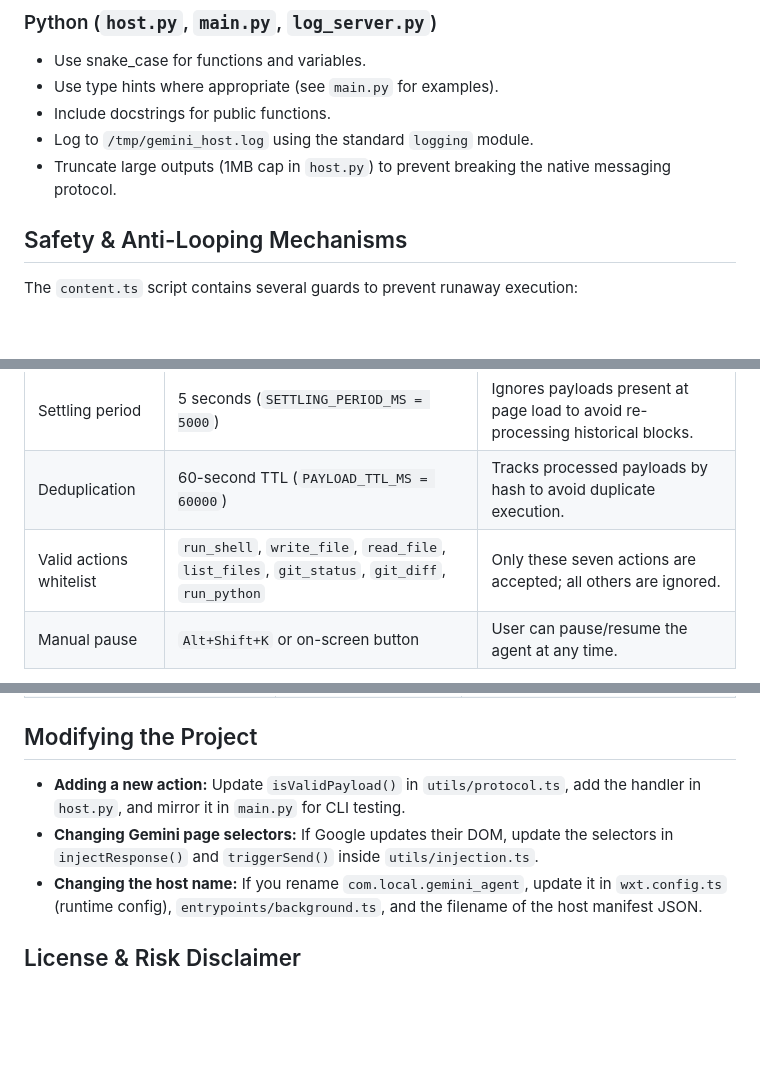
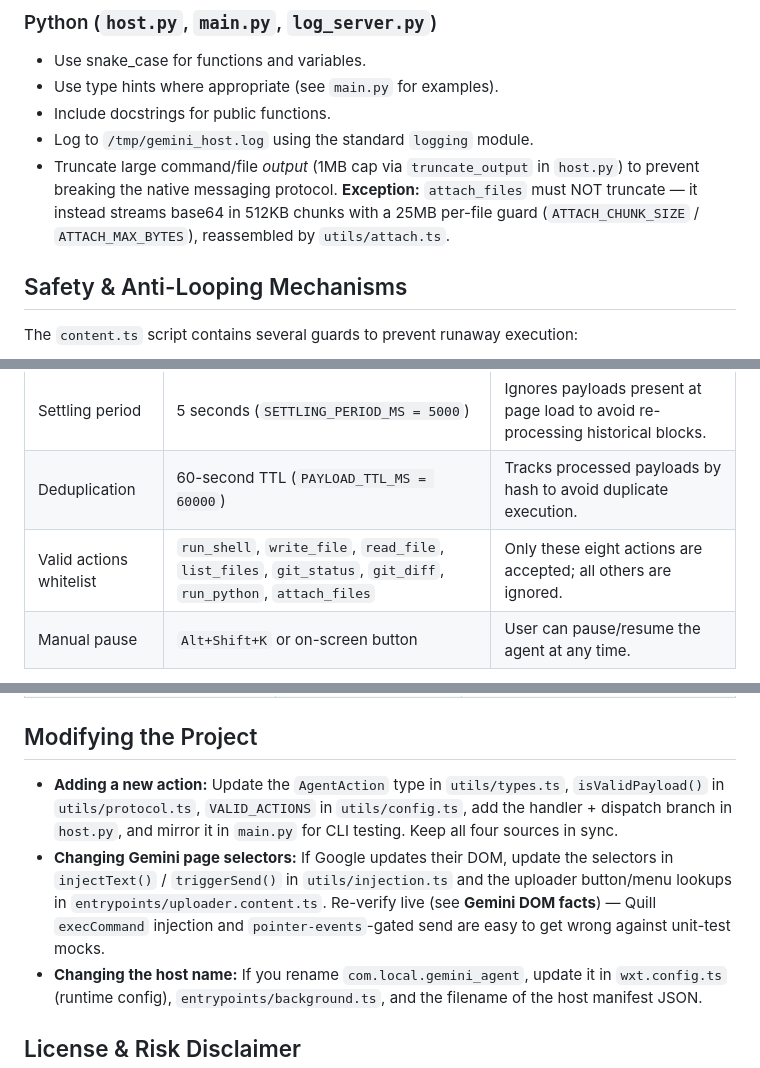
Before and after one commit to 0reo/Gemini-Chrome-Agent, a Markdown page: AGENTS.md, 3 parts joined by grey strips. Drawn GitHub-style; blank space fills up the shorter version.

```diff
--- a/AGENTS.md
+++ b/AGENTS.md
@@ -160,7 +196,7 @@ python3 main.py interactive
 - Use type hints where appropriate (see `main.py` for examples).
 - Include docstrings for public functions.
 - Log to `/tmp/gemini_host.log` using the standard `logging` module.
-- Truncate large outputs (1MB cap in `host.py`) to prevent breaking the native messaging protocol.
+- Truncate large command/file *output* (1MB cap via `truncate_output` in `host.py`) to prevent breaking the native messaging protocol. **Exception:** `attach_files` must NOT truncate — it instead streams base64 in 512KB chunks with a 25MB per-file guard (`ATTACH_CHUNK_SIZE` / `ATTACH_MAX_BYTES`), reassembled by `utils/attach.ts`.
 
 ## Safety & Anti-Looping Mechanisms
 
@@ -172,7 +208,7 @@ The `content.ts` script contains several guards to prevent runaway execution:
 | Rate limit | 5 per minute (`MAX_PER_MINUTE = 5`) | Auto-pauses the agent if exceeded. |
 | Settling period | 5 seconds (`SETTLING_PERIOD_MS = 5000`) | Ignores payloads present at page load to avoid re-processing historical blocks. |
 | Deduplication | 60-second TTL (`PAYLOAD_TTL_MS = 60000`) | Tracks processed payloads by hash to avoid duplicate execution. |
-| Valid actions whitelist | `run_shell`, `write_file`, `read_file`, `list_files`, `git_status`, `git_diff`, `run_python` | Only these seven actions are accepted; all others are ignored. |
+| Valid actions whitelist | `run_shell`, `write_file`, `read_file`, `list_files`, `git_status`, `git_diff`, `run_python`, `attach_files` | Only these eight actions are accepted; all others are ignored. |
 | Manual pause | `Alt+Shift+K` or on-screen button | User can pause/resume the agent at any time. |
 
 When modifying `content.ts`, **preserve these guards**. Changing thresholds or removing checks can cause dangerous recursive loops where Gemini's own output triggers new actions indefinitely.
@@ -195,8 +231,8 @@ When modifying `content.ts`, **preserve these guards**. Changing thresholds or r
 
 ## Modifying the Project
 
-- **Adding a new action:** Update `isValidPayload()` in `utils/protocol.ts`, add the handler in `host.py`, and mirror it in `main.py` for CLI testing.
-- **Changing Gemini page selectors:** If Google updates their DOM, update the selectors in `injectResponse()` and `triggerSend()` inside `utils/injection.ts`.
+- **Adding a new action:** Update the `AgentAction` type in `utils/types.ts`, `isValidPayload()` in `utils/protocol.ts`, `VALID_ACTIONS` in `utils/config.ts`, add the handler + dispatch branch in `host.py`, and mirror it in `main.py` for CLI testing. Keep all four sources in sync.
+- **Changing Gemini page selectors:** If Google updates their DOM, update the selectors in `injectText()` / `triggerSend()` in `utils/injection.ts` and the uploader button/menu lookups in `entrypoints/uploader.content.ts`. Re-verify live (see **Gemini DOM facts**) — Quill `execCommand` injection and `pointer-events`-gated send are easy to get wrong against unit-test mocks.
 - **Changing the host name:** If you rename `com.local.gemini_agent`, update it in `wxt.config.ts` (runtime config), `entrypoints/background.ts`, and the filename of the host manifest JSON.
 
 ## License & Risk Disclaimer
```
Also changed, not shown: other parts of AGENTS.md (+49 -13 lines), CLAUDE.md (added, +5 -0 lines).
